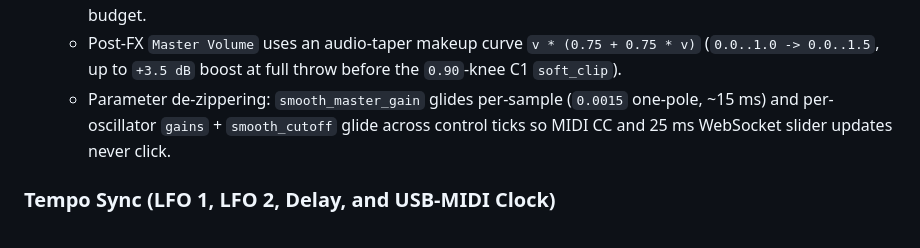
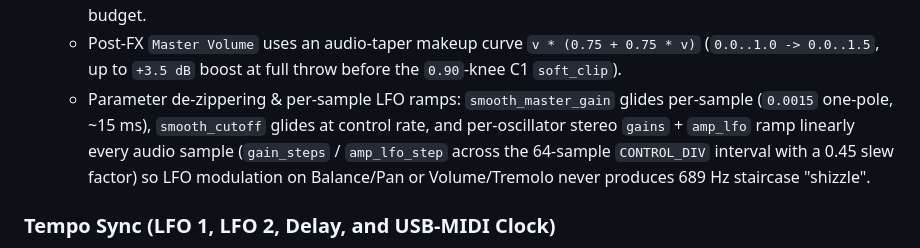
Before and after one commit to Nasker/rust-in-hard-synth, a Markdown page: AGENTS.md, the part around the change. GitHub-like rendering.

Commit message:
Document per-sample LFO pan and amplitude ramp interpolation
Generated with [Devin](https://devin.ai)

Co-Authored-By: Devin <158243242+devin-ai-integration[bot]@users.noreply.github.com>

```diff
--- a/AGENTS.md
+++ b/AGENTS.md
@@ -210,10 +210,12 @@ wiring away from the module antenna.
   - Post-FX `Master Volume` uses an audio-taper makeup curve
     `v * (0.75 + 0.75 * v)` (`0.0..1.0 -> 0.0..1.5`, up to `+3.5 dB` boost at
     full throw before the `0.90`-knee C1 `soft_clip`).
-  - Parameter de-zippering: `smooth_master_gain` glides per-sample (`0.0015`
-    one-pole, ~15 ms) and per-oscillator `gains` + `smooth_cutoff` glide
-    across control ticks so MIDI CC and 25 ms WebSocket slider updates never
-    click.
+  - Parameter de-zippering & per-sample LFO ramps: `smooth_master_gain`
+    glides per-sample (`0.0015` one-pole, ~15 ms), `smooth_cutoff` glides at
+    control rate, and per-oscillator stereo `gains` + `amp_lfo` ramp linearly
+    every audio sample (`gain_steps` / `amp_lfo_step` across the 64-sample
+    `CONTROL_DIV` interval with a 0.45 slew factor) so LFO modulation on
+    Balance/Pan or Volume/Tremolo never produces 689 Hz staircase "shizzle".
 
 ### Tempo Sync (LFO 1, LFO 2, Delay, and USB-MIDI Clock)
 
```
